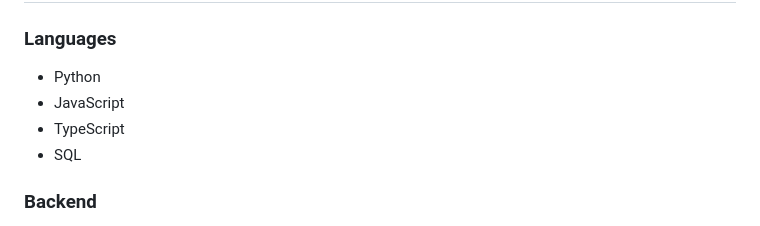
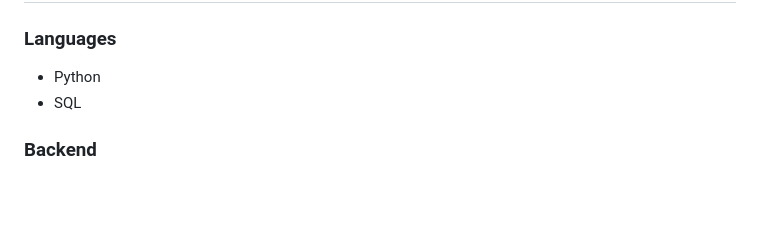
Before and after one commit to ratneshbuilds03/portfolio-, a Markdown page: README.md, the part around the change. GitHub-like rendering; blank space fills up the shorter version.

Commit message:
Update languages section in README
Removed JavaScript and TypeScript from the languages section.

```diff
--- a/README.md
+++ b/README.md
@@ -180,8 +180,6 @@ FastAPI • Flask • MySQL • MongoDB • Redis • AWS S3 • JWT • Docker
 ### Languages
 
 * Python
-* JavaScript
-* TypeScript
 * SQL
 
 ### Backend
```
